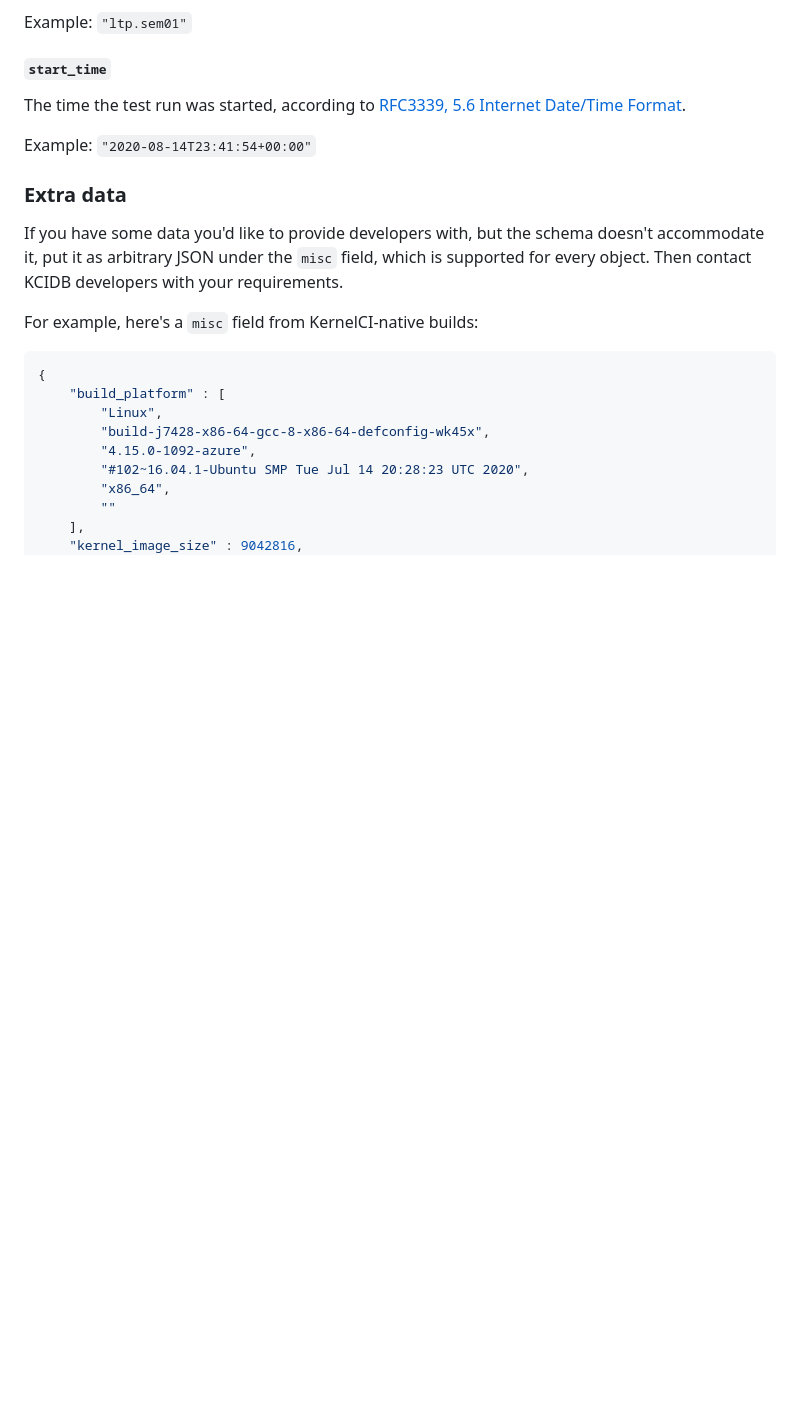
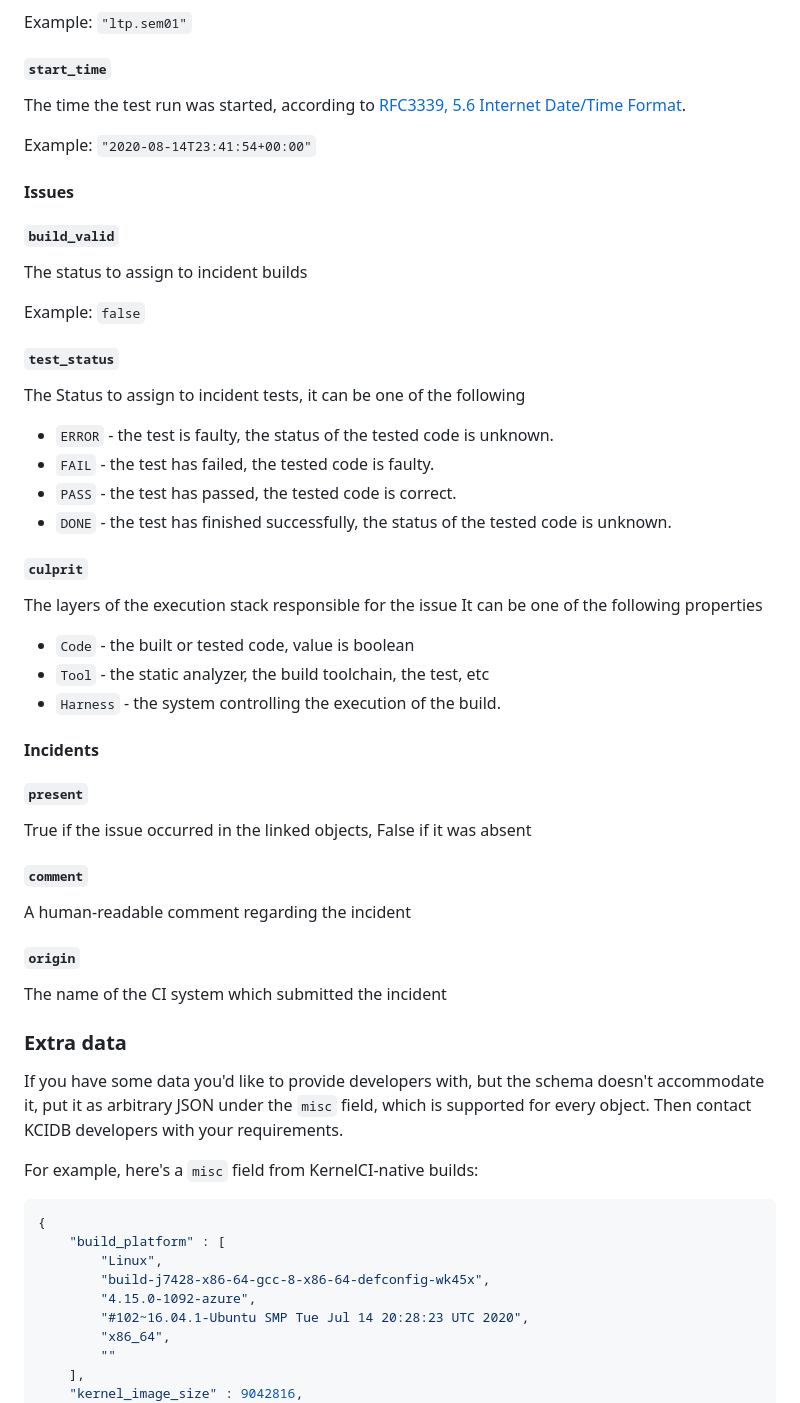
Before and after one commit to kernelci/kcidb, a Markdown page: doc/submitter_guide.md, the part around the change. Drawn GitHub-style; blank space fills up the shorter version.

Commit message:
submitter_guide: add sections on issues and incidents

```diff
--- a/doc/submitter_guide.md
+++ b/doc/submitter_guide.md
@@ -312,6 +312,41 @@ Date/Time Format][datetime_format].
 
 Example: `"2020-08-14T23:41:54+00:00"`
 
+#### Issues
+
+##### `build_valid`
+The status to assign to incident builds
+
+Example: `false`
+
+##### `test_status`
+The Status to assign to incident tests, it can be one of the following
+
+* `ERROR` - the test is faulty, the status of the tested code is unknown.
+* `FAIL` - the test has failed, the tested code is faulty.
+* `PASS` - the test has passed, the tested code is correct.
+* `DONE` - the test has finished successfully, the status of the tested code
+  is unknown.
+
+##### `culprit`
+The layers of the execution stack responsible for the issue
+It can be one of the following properties
+
+* `Code` - the built or tested code, value is boolean
+* `Tool` - the static analyzer, the build toolchain, the test, etc
+* `Harness` - the system controlling the execution of the build.
+
+#### Incidents
+
+##### `present`
+True if the issue occurred in the linked objects, False if it was absent
+
+##### `comment`
+A human-readable comment regarding the incident
+
+##### `origin`
+The name of the CI system which submitted the incident
+
 ### Extra data
 If you have some data you'd like to provide developers with, but the schema
 doesn't accommodate it, put it as arbitrary JSON under the `misc` field, which
```
